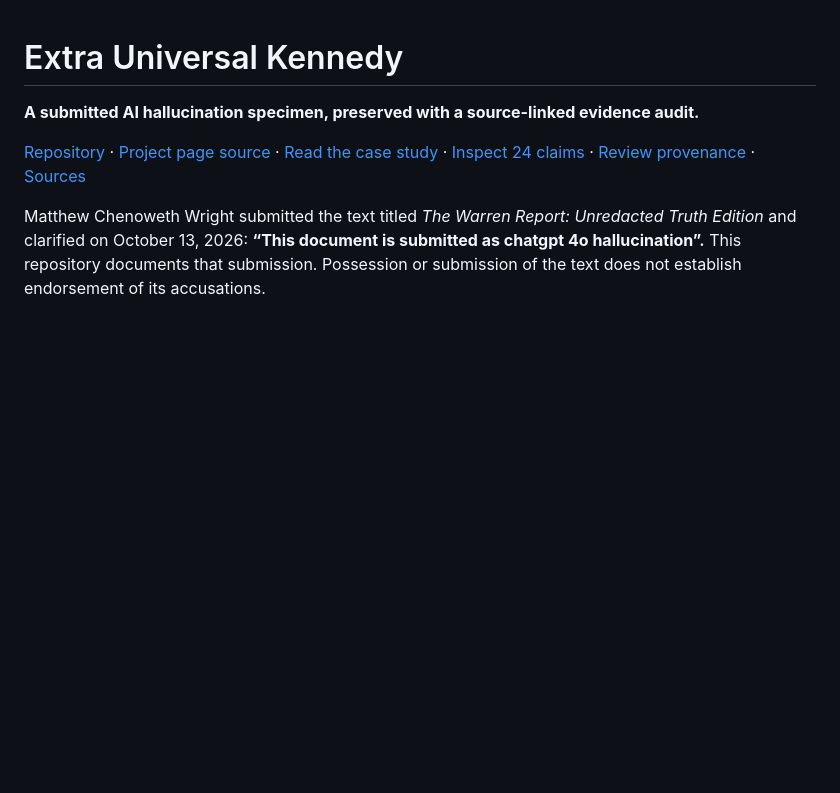
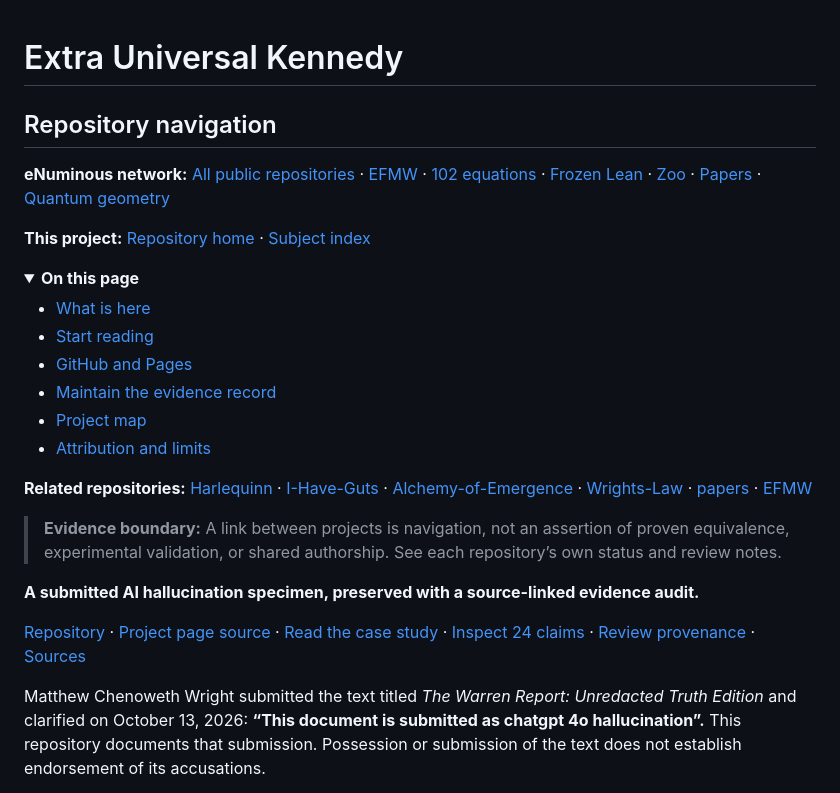
Before and after one commit to enuminous/Extrauniversal-Warren-Report, a Markdown page: README.md, the part around the change. GitHub-like rendering; blank space fills up the shorter version.

Commit message:
docs: align README internal menu and eNuminous crosslinks

```diff
--- a/README.md
+++ b/README.md
@@ -1,4 +1,30 @@
 # Extra Universal Kennedy
+
+<!-- ENUMINOUS-UNIFIED-NAV:START -->
+## Repository navigation
+
+**eNuminous network:** [All public repositories](https://github.com/enuminous/EFMW/blob/main/REPOSITORY_NAVIGATION.md) · [EFMW](https://github.com/enuminous/EFMW) · [102 equations](https://github.com/enuminous/Monolithic_102_EFMW) · [Frozen Lean](https://github.com/enuminous/Monolithic-102-Zoo-Lean4) · [Zoo](https://github.com/enuminous/Tortoise) · [Papers](https://github.com/enuminous/papers) · [Quantum geometry](https://github.com/enuminous/Base888-Quantum-Geometry)
+
+**This project:** [Repository home](https://github.com/enuminous/Extrauniversal-Warren-Report) · [Subject index](https://github.com/enuminous/EFMW/blob/main/REPOSITORY_NAVIGATION.md#papers-publications-and-creative-work)
+
+<details open>
+<summary><strong>On this page</strong></summary>
+
+- [What is here](#what-is-here)
+- [Start reading](#start-reading)
+- [GitHub and Pages](#github-and-pages)
+- [Maintain the evidence record](#maintain-the-evidence-record)
+- [Project map](#project-map)
+- [Attribution and limits](#attribution-and-limits)
+
+
+</details>
+
+**Related repositories:** [Harlequinn](https://github.com/enuminous/Harlequinn) · [I-Have-Guts](https://github.com/enuminous/I-Have-Guts) · [Alchemy-of-Emergence](https://github.com/enuminous/Alchemy-of-Emergence) · [Wrights-Law](https://github.com/enuminous/Wrights-Law) · [papers](https://github.com/enuminous/papers) · [EFMW](https://github.com/enuminous/EFMW)
+
+> **Evidence boundary:** A link between projects is navigation, not an assertion of proven equivalence, experimental validation, or shared authorship. See each repository’s own status and review notes.
+<!-- ENUMINOUS-UNIFIED-NAV:END -->
+
 
 **A submitted AI hallucination specimen, preserved with a source-linked evidence audit.**
 
```
